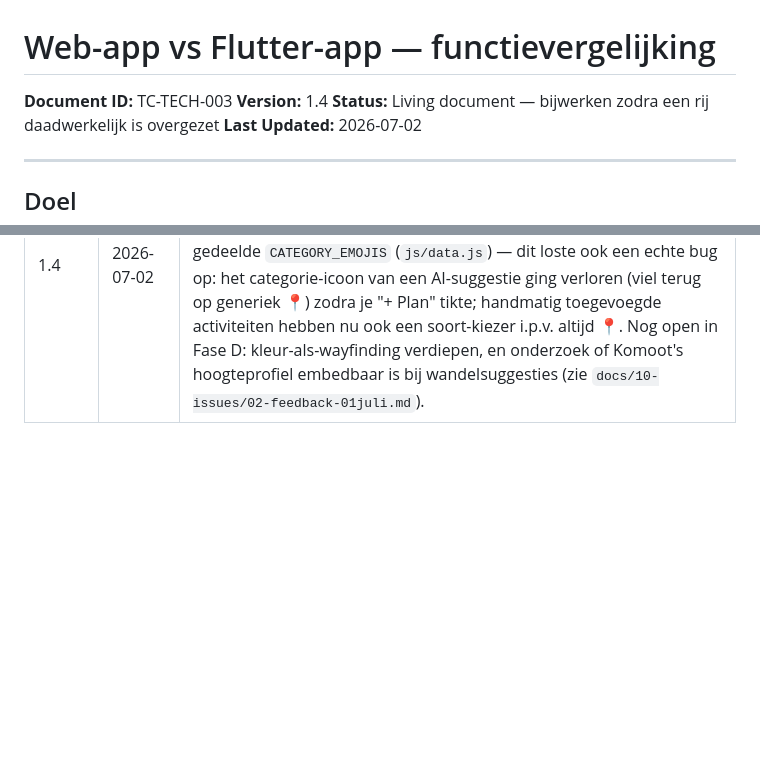
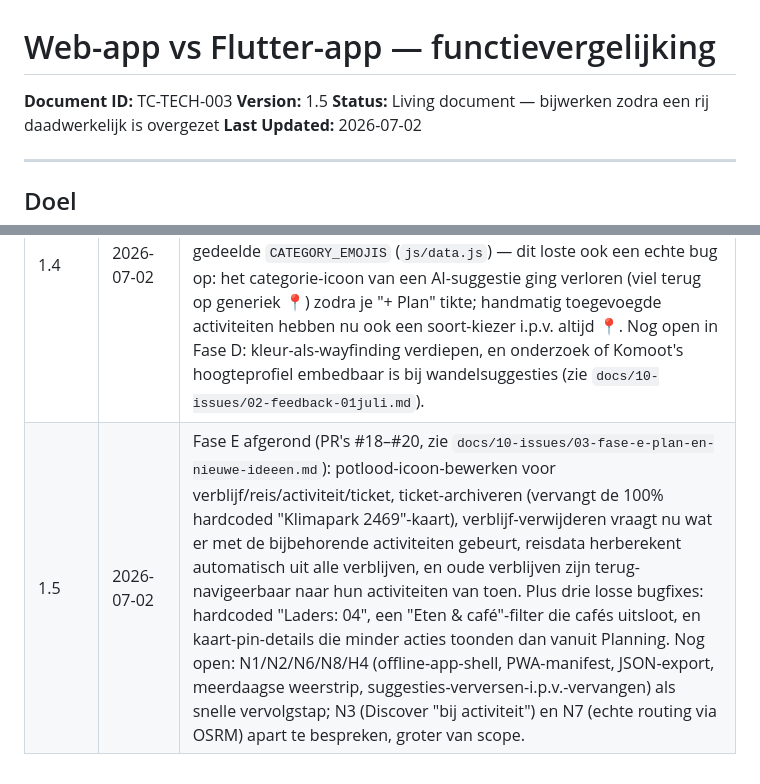
Before and after one commit to remcodik/Travel-cockpit, a Markdown page: docs/08-technical/03-web-vs-flutter-vergelijking.md, 2 parts joined by grey strips. GitHub-like rendering; blank space fills up the shorter version.

Commit message:
docs: Fase E afgerond markeren, changelog bijgewerkt (#21)
Claude-Session: https://claude.ai/code/session_012nnFt6j9jgV32Cg3Qy7eE5

Co-authored-by: Claude <noreply@anthropic.com>

```diff
--- a/docs/08-technical/03-web-vs-flutter-vergelijking.md
+++ b/docs/08-technical/03-web-vs-flutter-vergelijking.md
@@ -1,7 +1,7 @@
 # Web-app vs Flutter-app — functievergelijking
 
 **Document ID:** TC-TECH-003
-**Version:** 1.4
+**Version:** 1.5
 **Status:** Living document — bijwerken zodra een rij daadwerkelijk is overgezet
 **Last Updated:** 2026-07-02
 
@@ -60,3 +60,4 @@ Expliciet: de volgende web-app-functionaliteit wordt **niet** vervangen door een
 | 1.2 | 2026-07-02 | Fase C afgerond: instellingen-persistentie + taal + weer-toggle + 2 extra reisstijlen, echte laadstations-lijst (zonder verzonnen beschikbaarheidscijfers, zie eerlijkheidsprincipe), offline-banner, discover-skeleton-loading, kaart-dag-labels + tik-op-accommodatie-filter + dynamische filterchips, roadtrip-mini-kaart, en visueel verrijkte activiteit-detail-hero. Bijvangst: een echte productiebug gevonden en gefixt — accommodatie-ID's werden sinds Fase B inconsistent als string (Firestore) én number (`parseInt()`/ongequote template-literals) gebruikt, wat "+Plan" in Discover, activiteit verplaatsen/toevoegen en de kaart-accommodatiefilter kon laten crashen of stil laten falen (`js/data.js`, `js/screen-planning.js`, `js/screen-discover.js`, `js/screen-accommodation.js`, `js/screen-map.js`). Losstaand: een safe-area/statusbalk-bug (dubbel `class`-attribuut) die de terug-knop op 5 schermen onbereikbaar maakte, is apart gefixt (zie `docs/10-issues/02-feedback-01juli.md`). Fase D (topografisch design, met Komoot-hoogteprofiel i.p.v. zelfgebouwde hoogtekaart) staat nog open. |
 | 1.3 | 2026-07-02 | Laadstations-kaart: tik op een station opent nu Google Maps' plek-pagina (naam + coördinaten, `openGoogleMapsPlace()` in `js/charging.js`) i.p.v. direct een route-deeplink, zodat je eerst info/reviews kunt bekijken — met een route-knop op die pagina zelf. |
 | 1.4 | 2026-07-02 | Fase D (deels): topografische contourlijnen zijn nu locatie-specifiek — seed afgeleid van echte coördinaten, ringdichtheid afgeleid van elevatie (`topoSeedForLocation()`/`generateTopoLines(seed, elevation)` in `js/topo.js`, toegepast op accommodatie-hero en Discover-header). Iconen unificeren tussen handmatige activiteiten en AI-suggesties via gedeelde `CATEGORY_EMOJIS` (`js/data.js`) — dit loste ook een echte bug op: het categorie-icoon van een AI-suggestie ging verloren (viel terug op generiek 📍) zodra je "+ Plan" tikte; handmatig toegevoegde activiteiten hebben nu ook een soort-kiezer i.p.v. altijd 📍. Nog open in Fase D: kleur-als-wayfinding verdiepen, en onderzoek of Komoot's hoogteprofiel embedbaar is bij wandelsuggesties (zie `docs/10-issues/02-feedback-01juli.md`). |
+| 1.5 | 2026-07-02 | Fase E afgerond (PR's #18–#20, zie `docs/10-issues/03-fase-e-plan-en-nieuwe-ideeen.md`): potlood-icoon-bewerken voor verblijf/reis/activiteit/ticket, ticket-archiveren (vervangt de 100% hardcoded "Klimapark 2469"-kaart), verblijf-verwijderen vraagt nu wat er met de bijbehorende activiteiten gebeurt, reisdata herberekent automatisch uit alle verblijven, en oude verblijven zijn terug-navigeerbaar naar hun activiteiten van toen. Plus drie losse bugfixes: hardcoded "Laders: 04", een "Eten & café"-filter die cafés uitsloot, en kaart-pin-details die minder acties toonden dan vanuit Planning. Nog open: N1/N2/N6/N8/H4 (offline-app-shell, PWA-manifest, JSON-export, meerdaagse weerstrip, suggesties-verversen-i.p.v.-vervangen) als snelle vervolgstap; N3 (Discover "bij activiteit") en N7 (echte routing via OSRM) apart te bespreken, groter van scope. |
```
Also changed, not shown: docs/10-issues/03-fase-e-plan-en-nieuwe-ideeen.md (+1 -1 lines).
